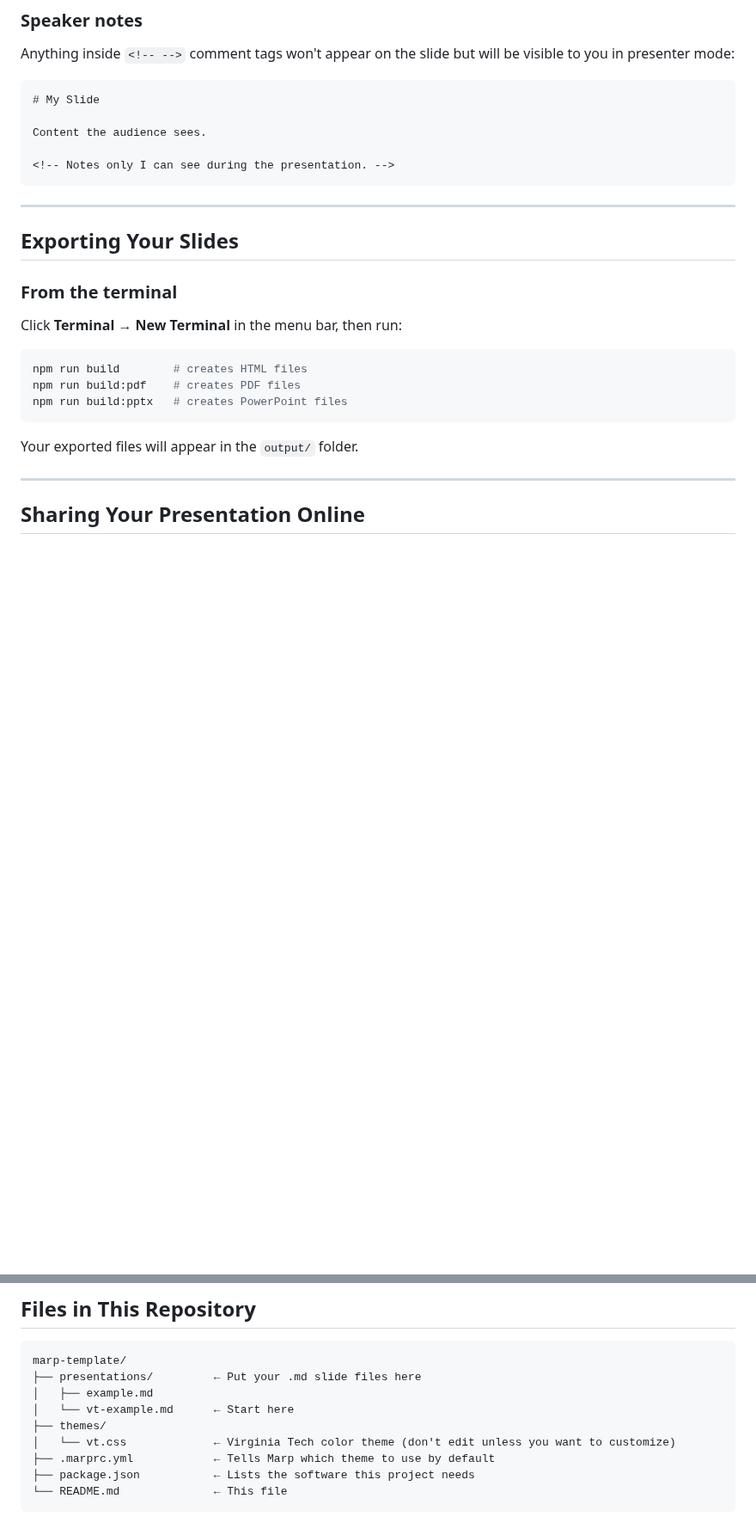
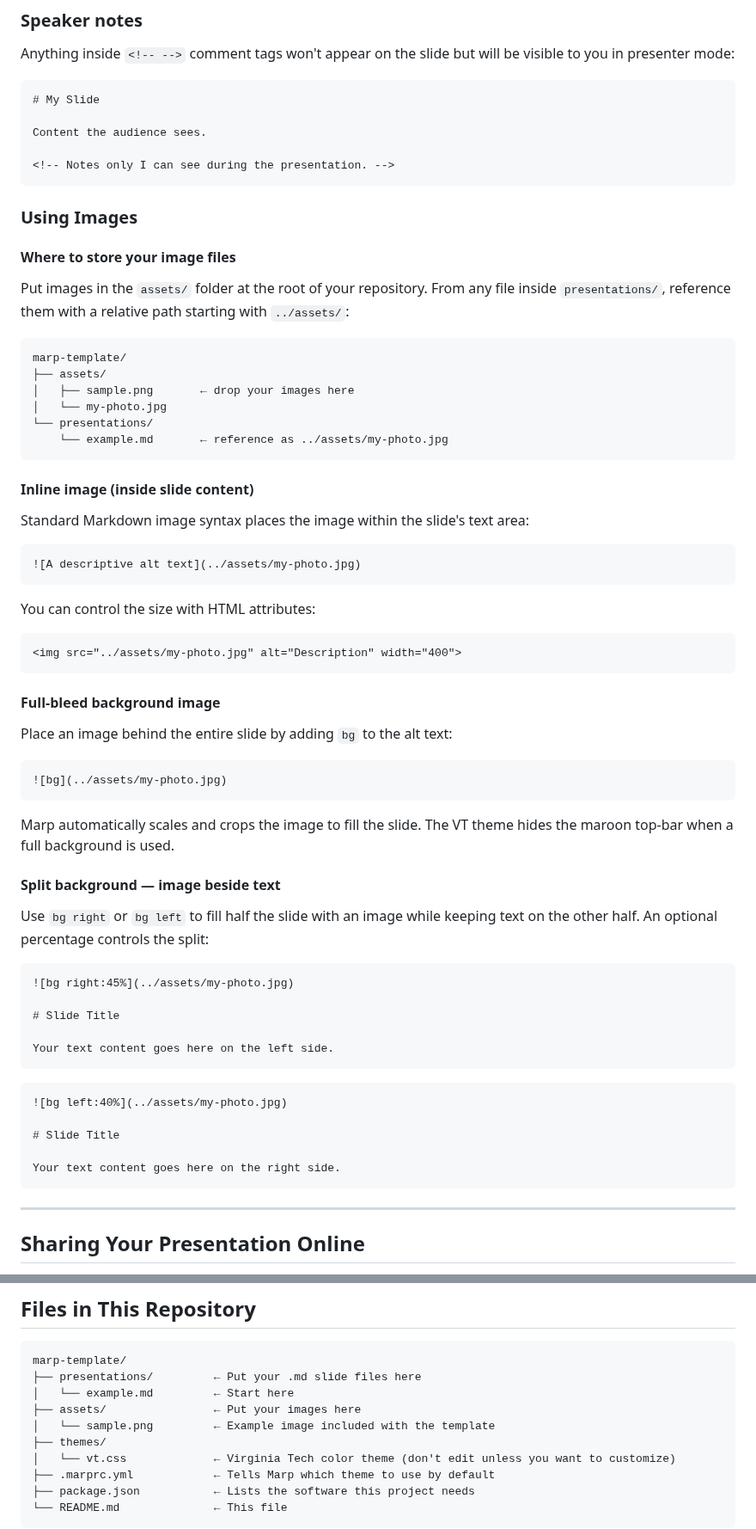
Before and after one commit to VT-Evia/marp-template, a Markdown page: README.md, 2 parts joined by grey strips. Shown at 86% size. Rendered like a GitHub page; blank space fills up the shorter version.

Commit message:
docs: update README images section, remove manual export instructions
- Remove "Exporting Your Slides" section; output is generated via GitHub
  Actions on every push to main
- Add "Using Images" subsection covering: assets/ folder convention,
  inline images, full-bleed backgrounds, and split bg right/left layouts
- Fix stale vt-example.md references → example.md throughout
- Update intro bullet and Files tree to reflect actual repo structure

feat: add image sample slides to example.md

- Replace syntax-only "Background Image Slide" with a live bg right:45%
  demonstration using ../assets/sample.png
- Add "Inline Image" slide showing standard Markdown image embedding
- Commit assets/sample.png (800x450 placeholder PNG) for use in demos

https://claude.ai/code/session_015LmimTD55vUK9GXTYy166p

````diff
--- a/README.md
+++ b/README.md
@@ -130,21 +130,64 @@ Content the audience sees.
 <!-- Notes only I can see during the presentation. -->
 ```
 
----
+### Using Images
 
-## Exporting Your Slides
+#### Where to store your image files
 
-### From the terminal
+Put images in the `assets/` folder at the root of your repository. From any file inside `presentations/`, reference them with a relative path starting with `../assets/`:
 
-Click **Terminal → New Terminal** in the menu bar, then run:
-
-```bash
-npm run build        # creates HTML files
-npm run build:pdf    # creates PDF files
-npm run build:pptx   # creates PowerPoint files
+```
+marp-template/
+├── assets/
+│   ├── sample.png       ← drop your images here
+│   └── my-photo.jpg
+└── presentations/
+    └── example.md       ← reference as ../assets/my-photo.jpg
 ```
 
-Your exported files will appear in the `output/` folder.
+#### Inline image (inside slide content)
+
+Standard Markdown image syntax places the image within the slide's text area:
+
+```
+![A descriptive alt text](../assets/my-photo.jpg)
+```
+
+You can control the size with HTML attributes:
+
+```
+<img src="../assets/my-photo.jpg" alt="Description" width="400">
+```
+
+#### Full-bleed background image
+
+Place an image behind the entire slide by adding `bg` to the alt text:
+
+```
+![bg](../assets/my-photo.jpg)
+```
+
+Marp automatically scales and crops the image to fill the slide. The VT theme hides the maroon top-bar when a full background is used.
+
+#### Split background — image beside text
+
+Use `bg right` or `bg left` to fill half the slide with an image while keeping text on the other half. An optional percentage controls the split:
+
+```
+![bg right:45%](../assets/my-photo.jpg)
+
+# Slide Title
+
+Your text content goes here on the left side.
+```
+
+```
+![bg left:40%](../assets/my-photo.jpg)
+
+# Slide Title
+
+Your text content goes here on the right side.
+```
 
 ---
 
@@ -170,8 +213,9 @@ To enable this the first time:
 ```
 marp-template/
 ├── presentations/         ← Put your .md slide files here
-│   ├── example.md
-│   └── vt-example.md      ← Start here
+│   └── example.md         ← Start here
+├── assets/                ← Put your images here
+│   └── sample.png         ← Example image included with the template
 ├── themes/
 │   └── vt.css             ← Virginia Tech color theme (don't edit unless you want to customize)
 ├── .marprc.yml            ← Tells Marp which theme to use by default
````
Also changed, not shown: other parts of README.md (+3 -3 lines), presentations/example.md (+20 -4 lines), assets/sample.png (added).
